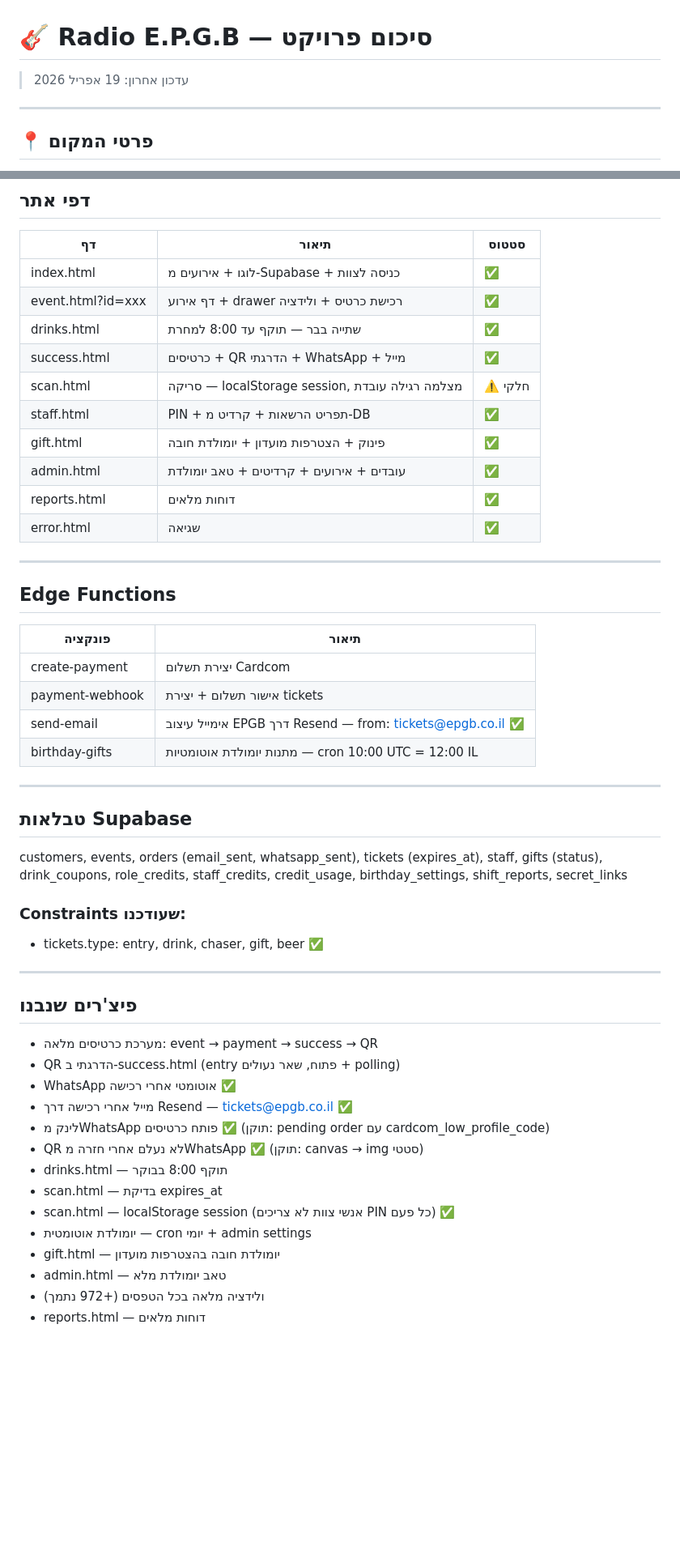
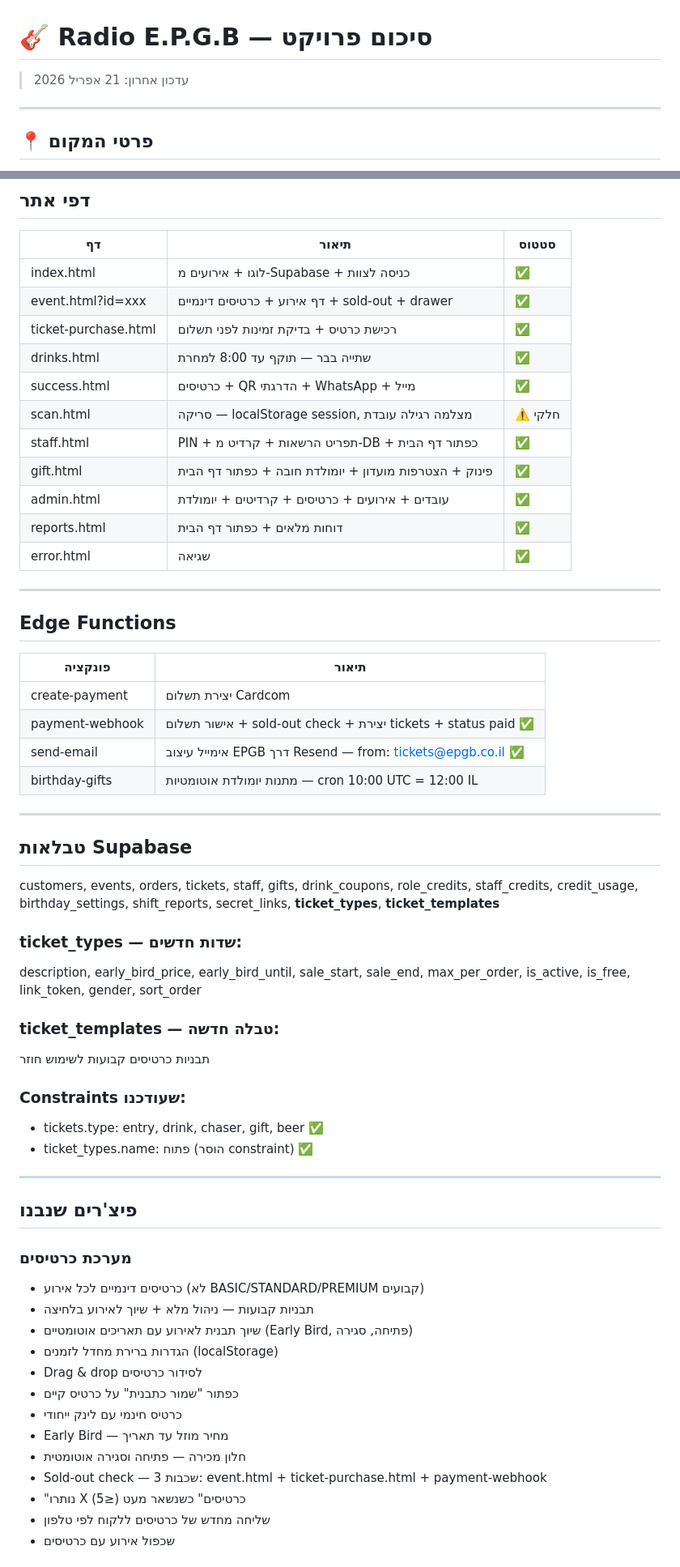
Before and after one commit to ngazit16/Epgb, a Markdown page: EPGB_PROJECT_SUMMARY.md, 2 parts joined by grey strips. Shown at 81% size. Drawn GitHub-style; blank space fills up the shorter version.

Commit message:
עדכון סיכום פרויקט 21/04/2026

```diff
--- a/EPGB_PROJECT_SUMMARY.md
+++ b/EPGB_PROJECT_SUMMARY.md
@@ -1,5 +1,5 @@
 # 🎸 Radio E.P.G.B — סיכום פרויקט
-> עדכון אחרון: 19 אפריל 2026
+> עדכון אחרון: 21 אפריל 2026
 
 ---
 
@@ -68,14 +68,15 @@ type success.html | findstr "workers.dev"
 | דף | תיאור | סטטוס |
 |----|--------|--------|
 | index.html | לוגו + אירועים מ-Supabase + כניסה לצוות | ✅ |
-| event.html?id=xxx | דף אירוע + drawer רכישת כרטיס + ולידציה | ✅ |
+| event.html?id=xxx | דף אירוע + כרטיסים דינמיים + sold-out + drawer | ✅ |
+| ticket-purchase.html | רכישת כרטיס + בדיקת זמינות לפני תשלום | ✅ |
 | drinks.html | שתייה בבר — תוקף עד 8:00 למחרת | ✅ |
 | success.html | כרטיסים + QR הדרגתי + WhatsApp + מייל | ✅ |
 | scan.html | סריקה — localStorage session, מצלמה רגילה עובדת | ⚠️ חלקי |
-| staff.html | PIN + תפריט הרשאות + קרדיט מ-DB | ✅ |
-| gift.html | פינוק + הצטרפות מועדון + יומולדת חובה | ✅ |
-| admin.html | עובדים + אירועים + קרדיטים + טאב יומולדת | ✅ |
-| reports.html | דוחות מלאים | ✅ |
+| staff.html | PIN + תפריט הרשאות + קרדיט מ-DB + כפתור דף הבית | ✅ |
+| gift.html | פינוק + הצטרפות מועדון + יומולדת חובה + כפתור דף הבית | ✅ |
+| admin.html | עובדים + אירועים + כרטיסים + קרדיטים + יומולדת | ✅ |
+| reports.html | דוחות מלאים + כפתור דף הבית | ✅ |
 | error.html | שגיאה | ✅ |
 
 ---
@@ -85,7 +86,7 @@ type success.html | findstr "workers.dev"
 | פונקציה | תיאור |
 |---------|--------|
 | create-payment | יצירת תשלום Cardcom |
-| payment-webhook | אישור תשלום + יצירת tickets |
+| payment-webhook | אישור תשלום + sold-out check + יצירת tickets + status paid ✅ |
 | send-email | אימייל עיצוב EPGB דרך Resend — from: tickets@epgb.co.il ✅ |
 | birthday-gifts | מתנות יומולדת אוטומטיות — cron 10:00 UTC = 12:00 IL |
 
@@ -93,26 +94,34 @@ type success.html | findstr "workers.dev"
 
 ## טבלאות Supabase
 
-customers, events, orders (email_sent, whatsapp_sent), tickets (expires_at), staff, gifts (status), drink_coupons, role_credits, staff_credits, credit_usage, birthday_settings, shift_reports, secret_links
+customers, events, orders, tickets, staff, gifts, drink_coupons, role_credits, staff_credits, credit_usage, birthday_settings, shift_reports, secret_links, **ticket_types**, **ticket_templates**
+
+### ticket_types — שדות חדשים:
+description, early_bird_price, early_bird_until, sale_start, sale_end, max_per_order, is_active, is_free, link_token, gender, sort_order
+
+### ticket_templates — טבלה חדשה:
+תבניות כרטיסים קבועות לשימוש חוזר
 
 ### Constraints שעודכנו:
 - tickets.type: entry, drink, chaser, gift, beer ✅
+- ticket_types.name: פתוח (הוסר constraint) ✅
 
 ---
 
 ## פיצ'רים שנבנו
 
-- מערכת כרטיסים מלאה: event → payment → success → QR
-- QR הדרגתי ב-success.html (entry פתוח, שאר נעולים + polling)
-- WhatsApp אוטומטי אחרי רכישה ✅
-- מייל אחרי רכישה דרך Resend — tickets@epgb.co.il ✅
-- לינק מWhatsApp פותח כרטיסים ✅ (תוקן: pending order עם cardcom_low_profile_code)
-- QR לא נעלם אחרי חזרה מWhatsApp ✅ (תוקן: canvas → img סטטי)
-- drinks.html — תוקף 8:00 בבוקר
-- scan.html — בדיקת expires_at
-- scan.html — localStorage session (אנשי צוות לא צריכים PIN כל פעם) ✅
-- יומולדת אוטומטית — cron יומי + admin settings
-- gift.html — יומולדת חובה בהצטרפות מועדון
-- admin.html — טאב יומולדת מלא
-- ולידציה מלאה בכל הטפסים (+972 נתמך)
-- reports.html — דוחות מלאים
+### מערכת כרטיסים
+- כרטיסים דינמיים לכל אירוע (לא BASIC/STANDARD/PREMIUM קבועים)
+- תבניות קבועות — ניהול מלא + שיוך לאירוע בלחיצה
+- שיוך תבנית לאירוע עם תאריכים אוטומטיים (Early Bird, פתיחה, סגירה)
+- הגדרות ברירת מחדל לזמנים (localStorage)
+- Drag & drop לסידור כרטיסים
+- כפתור "שמור כתבנית" על כרטיס קיים
+- כרטיס חינמי עם לינק ייחודי
+- Early Bird — מחיר מוזל עד תאריך
+- חלון מכירה — פתיחה וסגירה אוטומטית
+- Sold-out check — 3 שכבות: event.html + ticket-purchase.html + payment-webhook
+- "נותרו X כרטיסים" כשנשאר מעט (≤5)
+- שליחה מחדש של כרטיסים ללקוח לפי טלפון
+- שכפול אירוע עם כרטיסים
+
```
Also changed, not shown: other parts of EPGB_PROJECT_SUMMARY.md (+23 -3 lines).
